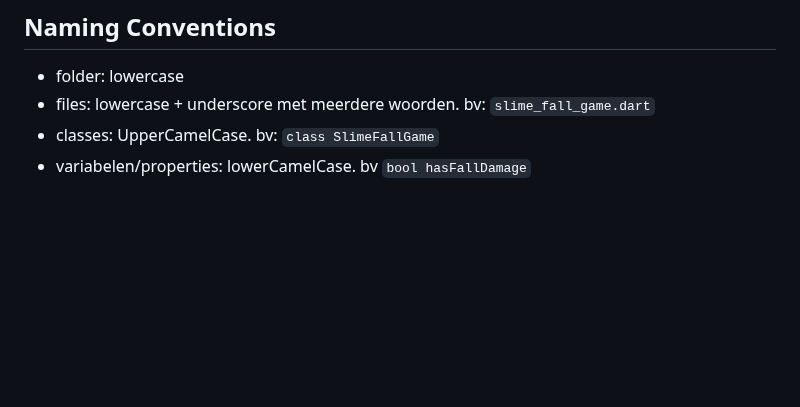
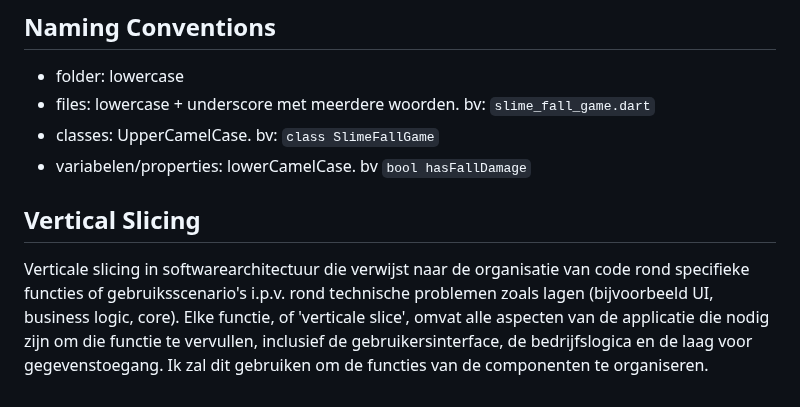
Before and after one commit to GrimeyDS/SlimeFall, a Markdown page: reports/research/Dart.md, the part around the change. Rendered like a GitHub page; blank space fills up the shorter version.

Commit message:
Vertical slicing

```diff
--- a/reports/research/Dart.md
+++ b/reports/research/Dart.md
@@ -123,3 +123,7 @@ Imports worden gebruikt om API of andere klassen in je library te gebruiken: \
 - files: lowercase + underscore met meerdere woorden. bv: `slime_fall_game.dart`
 - classes: UpperCamelCase. bv: `class SlimeFallGame`
 - variabelen/properties: lowerCamelCase. bv `bool hasFallDamage`
+
+## Vertical Slicing
+Verticale slicing in softwarearchitectuur die verwijst naar de organisatie van code rond specifieke functies of gebruiksscenario's i.p.v. rond technische problemen zoals lagen (bijvoorbeeld UI, business logic, core). Elke functie, of 'verticale slice', omvat alle aspecten van de applicatie die nodig zijn om die functie te vervullen, inclusief de gebruikersinterface, de bedrijfslogica en de laag voor gegevenstoegang.
+Ik zal dit gebruiken om de functies van de componenten te organiseren.
```
